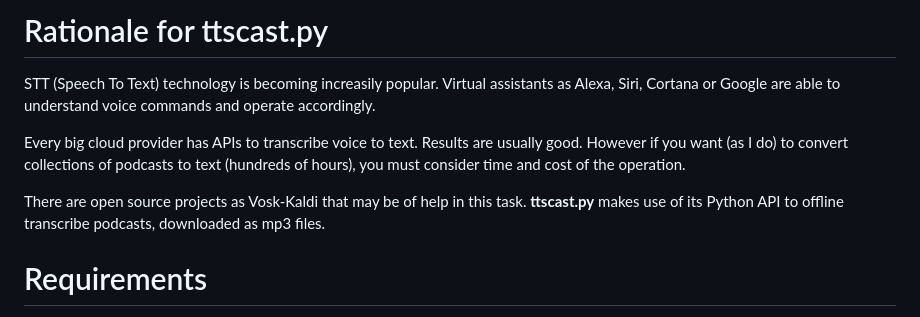
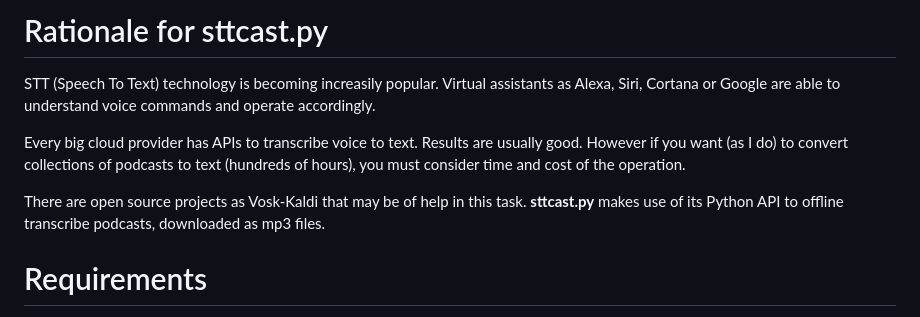
Before and after one commit to pulijon/Sttcast, a Markdown page: README.md, the part around the change. Drawn GitHub-style.

Commit message:
Typo in README.md

```diff
--- a/README.md
+++ b/README.md
@@ -1,10 +1,10 @@
-# Rationale for ttscast.py
+# Rationale for sttcast.py
 
 STT (Speech To Text) technology is becoming increasily popular. Virtual assistants as Alexa, Siri, Cortana or Google are able to understand voice commands and operate accordingly.
 
 Every big cloud provider has APIs to transcribe voice to text. Results are usually good. However if you want (as I do) to convert collections of podcasts to text (hundreds of hours), you must consider time and cost of the operation.
 
-There are open source projects as Vosk-Kaldi that may be of help in this task. **ttscast.py** makes use of its Python API to offline transcribe podcasts, downloaded as mp3 files.
+There are open source projects as Vosk-Kaldi that may be of help in this task. **sttcast.py** makes use of its Python API to offline transcribe podcasts, downloaded as mp3 files.
 
 
 # Requirements
```
